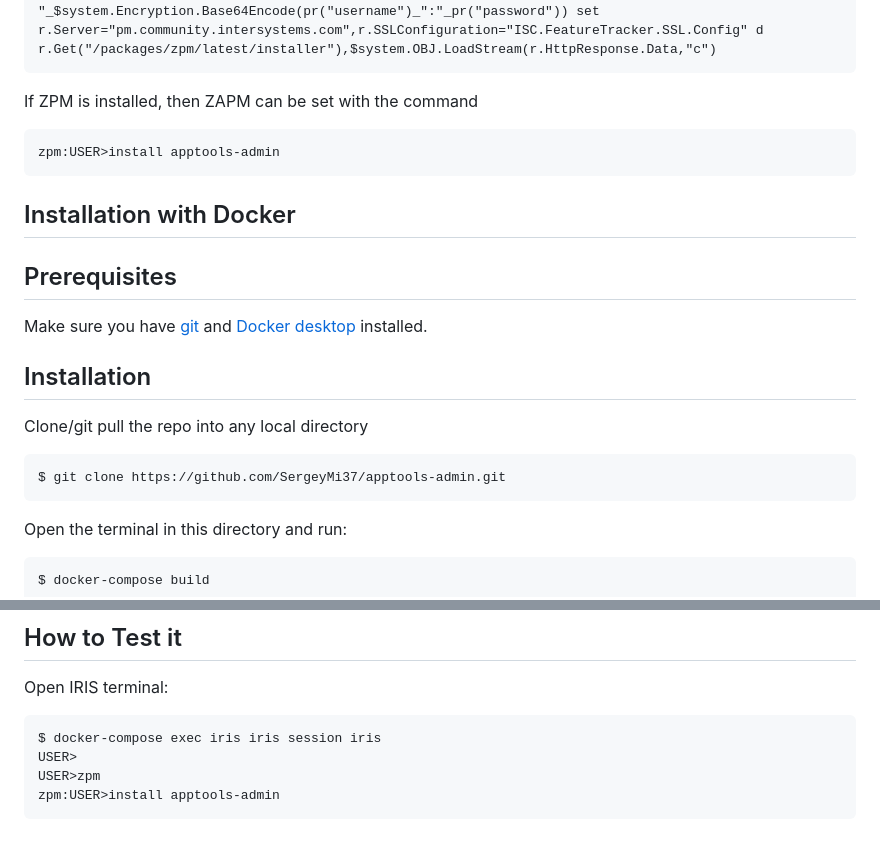
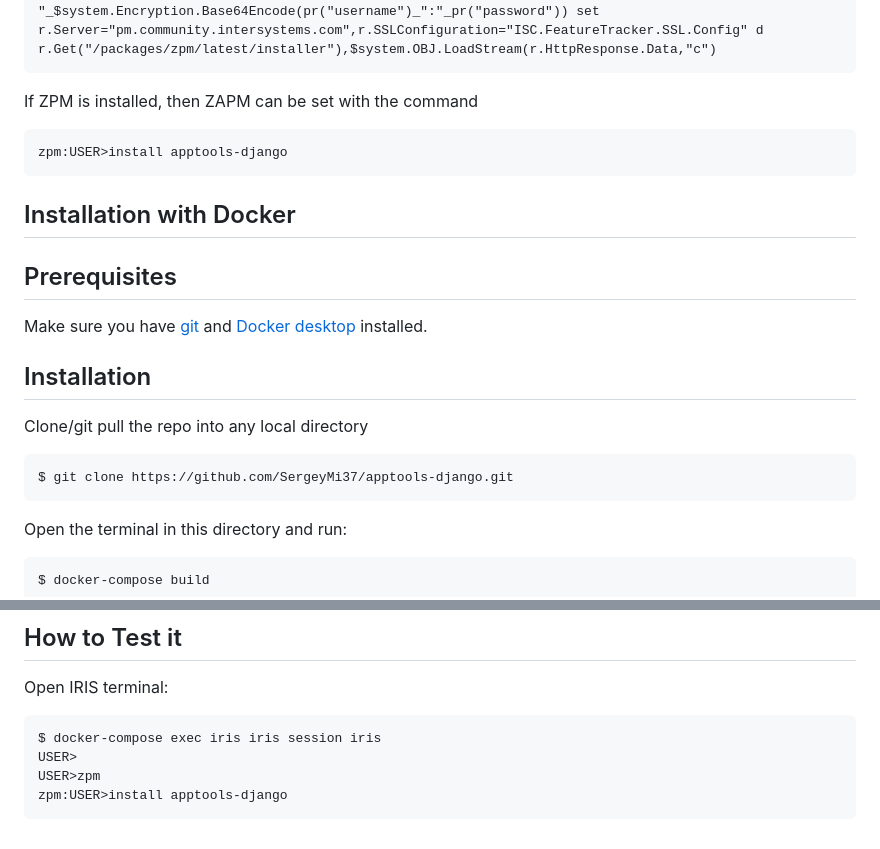
Before and after one commit to SergeyMi37/apptools-django, a Markdown page: README.md, 2 parts joined by grey strips. GitHub-like rendering.

````diff
--- a/README.md
+++ b/README.md
@@ -74,7 +74,7 @@ s r=##class(%Net.HttpRequest).%New(),proxy=$System.Util.GetEnviron("https_proxy"
 ```
 If ZPM is installed, then ZAPM can be set with the command
 ```
-zpm:USER>install apptools-admin
+zpm:USER>install apptools-django
 ```
 ## Installation with Docker
 
@@ -85,7 +85,7 @@ Make sure you have [git](https://git-scm.com/book/en/v2/Getting-Started-Installi
 Clone/git pull the repo into any local directory
 
 ```
-$ git clone https://github.com/SergeyMi37/apptools-admin.git
+$ git clone https://github.com/SergeyMi37/apptools-django.git
 ```
 
 Open the terminal in this directory and run:
@@ -107,5 +107,5 @@ Open IRIS terminal:
 $ docker-compose exec iris iris session iris
 USER>
 USER>zpm
-zpm:USER>install apptools-admin
+zpm:USER>install apptools-django
 ```
````
Also changed, not shown: other parts of README.md (+8 -8 lines).
